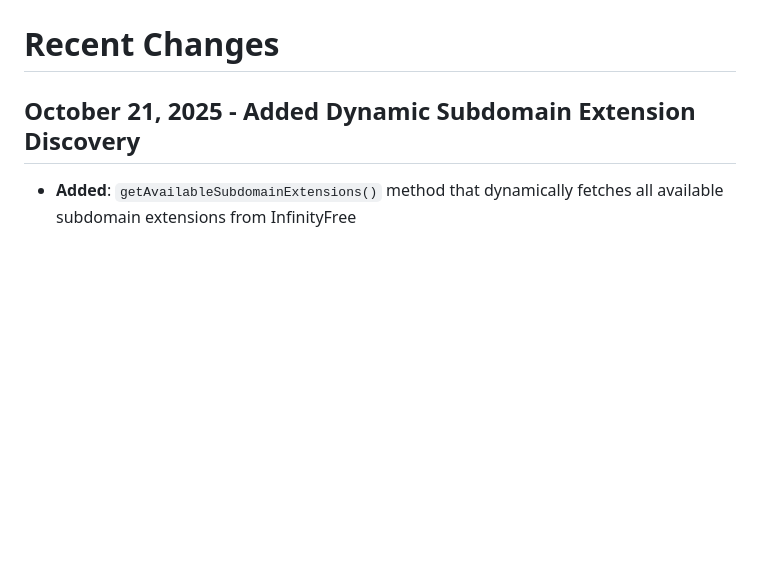
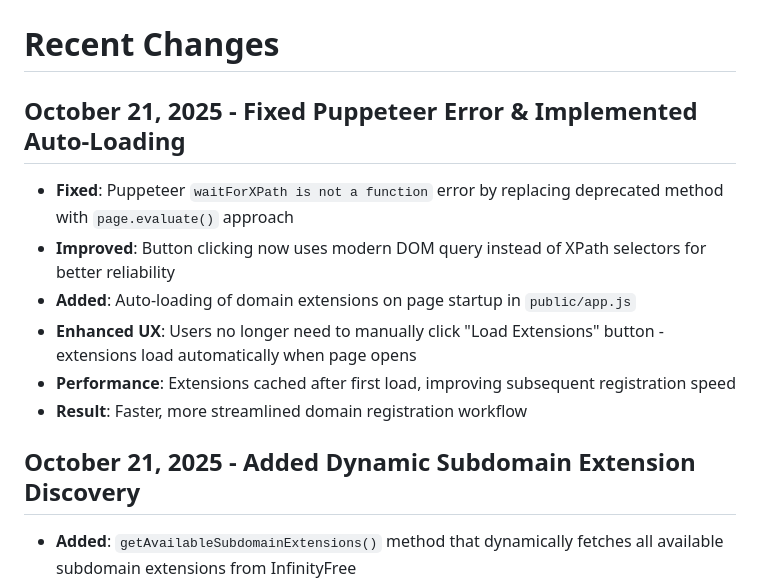
Before and after one commit to samuel-asleep/domain-reg, a Markdown page: replit.md, the part around the change. Rendered like a GitHub page; blank space fills up the shorter version.

Commit message:
Fix Puppeteer error and auto-load domain extensions on startup
Fixes Puppeteer `waitForXPath` error with `page.evaluate()` and implements auto-loading of domain extensions on page startup for improved user experience and performance.

Replit-Commit-Author: Agent
Replit-Commit-Session-Id: 0742b36d-0a7c-486f-ac6a-963a2473185f
Replit-Commit-Checkpoint-Type: full_checkpoint
Replit-Commit-Screenshot-Url: https://storage.googleapis.com/screenshot-production-us-central1/5d3dcbcb-d0f2-471d-ba1b-b637459bc470/0742b36d-0a7c-486f-ac6a-963a2473185f/Y0LzB4L

```diff
--- a/replit.md
+++ b/replit.md
@@ -3,6 +3,14 @@
 InfinityFree Automation is a Node.js application that automates tasks on the InfinityFree hosting platform using cookie-based authentication. The application provides a web interface for managing InfinityFree accounts without requiring email/password login, avoiding CAPTCHA challenges by leveraging existing browser session cookies.
 
 # Recent Changes
+
+## October 21, 2025 - Fixed Puppeteer Error & Implemented Auto-Loading
+- **Fixed**: Puppeteer `waitForXPath is not a function` error by replacing deprecated method with `page.evaluate()` approach
+- **Improved**: Button clicking now uses modern DOM query instead of XPath selectors for better reliability
+- **Added**: Auto-loading of domain extensions on page startup in `public/app.js`
+- **Enhanced UX**: Users no longer need to manually click "Load Extensions" button - extensions load automatically when page opens
+- **Performance**: Extensions cached after first load, improving subsequent registration speed
+- **Result**: Faster, more streamlined domain registration workflow
 
 ## October 21, 2025 - Added Dynamic Subdomain Extension Discovery
 - **Added**: `getAvailableSubdomainExtensions()` method that dynamically fetches all available subdomain extensions from InfinityFree
```
